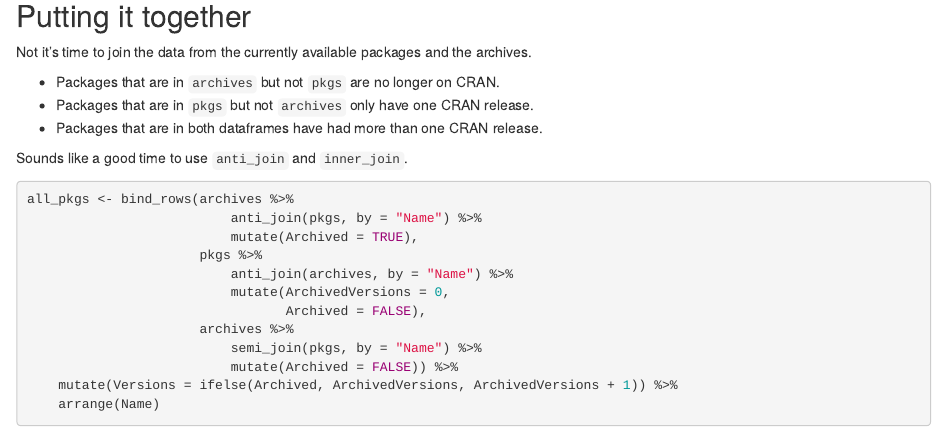
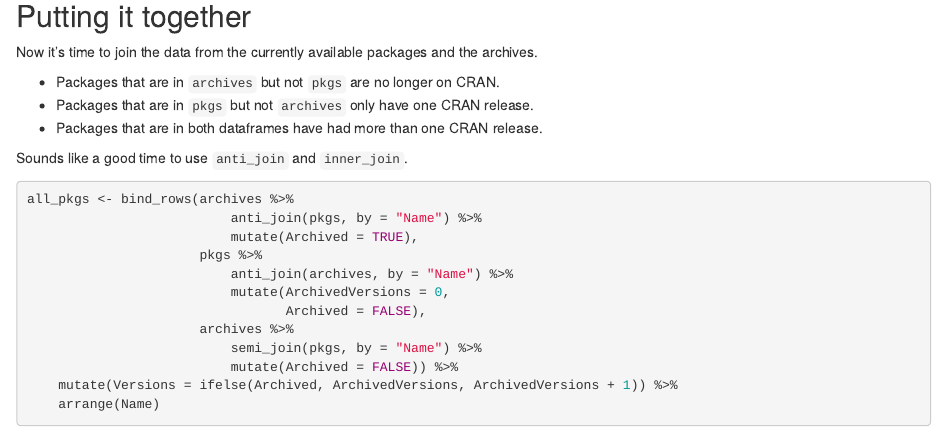
Before and after one commit to juliasilge/old_bloggy_blog, an R Markdown document (_R/2017-03-06-Scraping-CRAN.Rmd): the page in a window 1100 px wide, from 2390 px down. Rendered offline with R 4.5, knitr and Pandoc, with nearby package versions; some code elsewhere in the file could not run offline.

Commit message:
Fix typo in 2017-03-06-Scraping-CRAN
“Not it's time…” → “Now it's time…”

```diff
--- a/_R/2017-03-06-Scraping-CRAN.Rmd
+++ b/_R/2017-03-06-Scraping-CRAN.Rmd
@@ -114,7 +114,7 @@ archives
 
 ## Putting it together
 
-Not it's time to join the data from the currently available packages and the archives.
+Now it's time to join the data from the currently available packages and the archives.
 
 - Packages that are in `archives` but not `pkgs` are no longer on CRAN.
 - Packages that are in `pkgs` but not `archives` only have one CRAN release.
```
